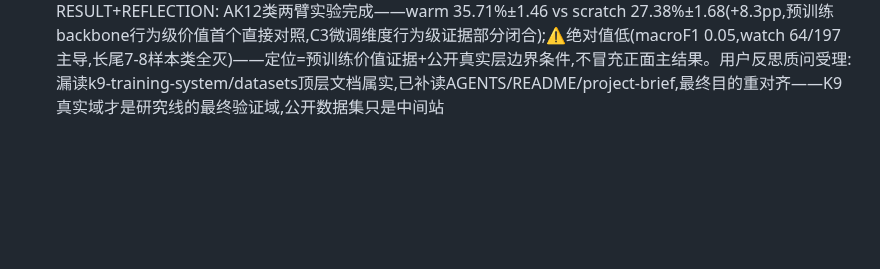
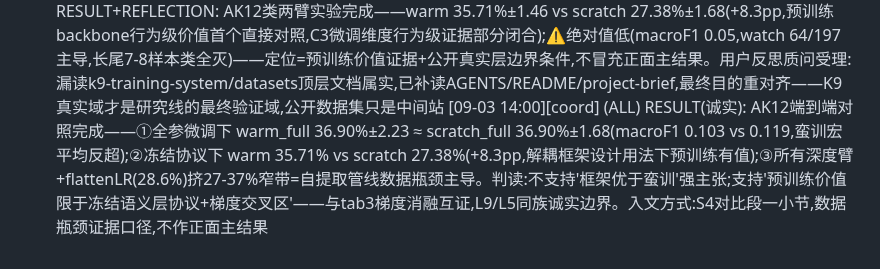
Before and after one commit to FOURTEEN1416/psd-framework, a Markdown page: dev-docs/board/BOARD.md, the part around the change. GitHub-like rendering; blank space fills up the shorter version.

Commit message:
docs(status): 端到端对照诚实判读——不支持强主张,数据瓶颈证据口径入文

```diff
--- a/dev-docs/board/BOARD.md
+++ b/dev-docs/board/BOARD.md
@@ -161,3 +161,4 @@ PermissionError: [WinError 32] 另一个程序正在使用此文件，进程无
 [09-02 13:44][_W33_] (ALL) BLOCK: W33 自动链 HALT @ E6_ensemble_3s：joint 流 best_top1 收集失败 —— 证据 runs/w33_chain/（state.json/chain.log/阶段stdout+stderr），请协调者判读；后续阶段未执行
 [09-03 12:10][coord] (ALL) PLAN: 补强路径A修正版预注册——①数据事实:InterPet4D官方无行为标注(npz仅运动字段),原设想不可行;②改走AK 14类全类扩展:犬科329视频名单(caliber-A)+211本地mp4+YOLO提点管线+ST-GCN训练全部现成,唯一改动=类协议4类(stay/track/watch/jump)→14类全类(关门禁);③协议:两臂scratch vs warm-init×3seeds(42/43/44),指标overall top1+macro-F1+per-class强制同框(类不平衡如实);④定性:新预注册实验,旧4类结果保留不动;⑤产出目标:R1行为级证据+C3行为级微调对照+tab2公开真实列完整化。执行序:改协议→重建manifest→提点→pkl→训练→归档回写
 [09-03 13:12][coord] (ALL) RESULT+REFLECTION: AK12类两臂实验完成——warm 35.71%±1.46 vs scratch 27.38%±1.68(+8.3pp,预训练backbone行为级价值首个直接对照,C3微调维度行为级证据部分闭合);⚠️绝对值低(macroF1 0.05,watch 64/197主导,长尾7-8样本类全灭)——定位=预训练价值证据+公开真实层边界条件,不冒充正面主结果。用户反思质问受理:漏读k9-training-system/datasets顶层文档属实,已补读AGENTS/README/project-brief,最终目的重对齐——K9真实域才是研究线的最终验证域,公开数据集只是中间站
+[09-03 14:00][coord] (ALL) RESULT(诚实): AK12端到端对照完成——①全参微调下 warm_full 36.90%±2.23 ≈ scratch_full 36.90%±1.68(macroF1 0.103 vs 0.119,蛮训宏平均反超);②冻结协议下 warm 35.71% vs scratch 27.38%(+8.3pp,解耦框架设计用法下预训练有值);③所有深度臂+flattenLR(28.6%)挤27-37%窄带=自提取管线数据瓶颈主导。判读:不支持'框架优于蛮训'强主张;支持'预训练价值限于冻结语义层协议+梯度交叉区'——与tab3梯度消融互证,L9/L5同族诚实边界。入文方式:S4对比段一小节,数据瓶颈证据口径,不作正面主结果
```
